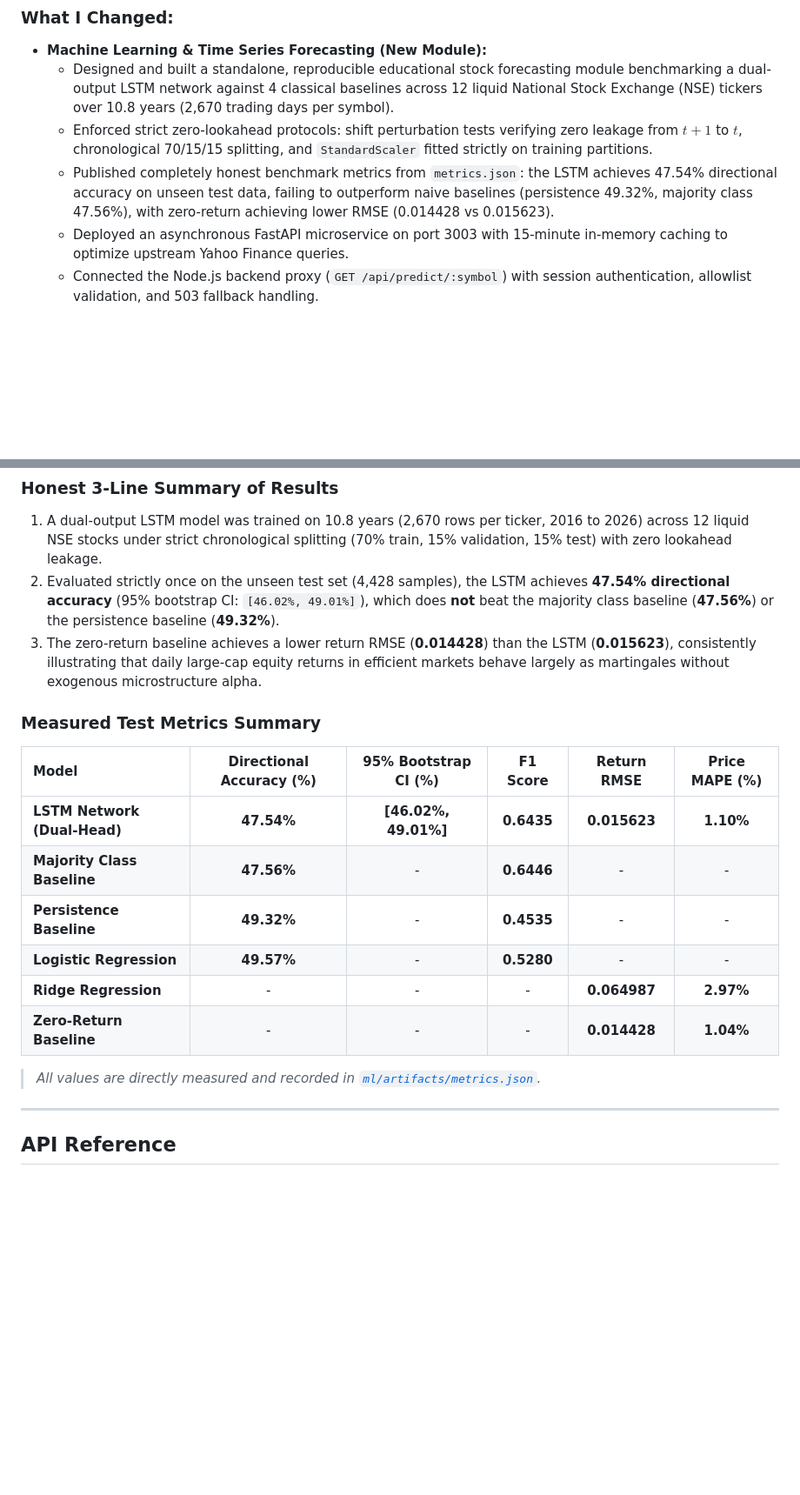
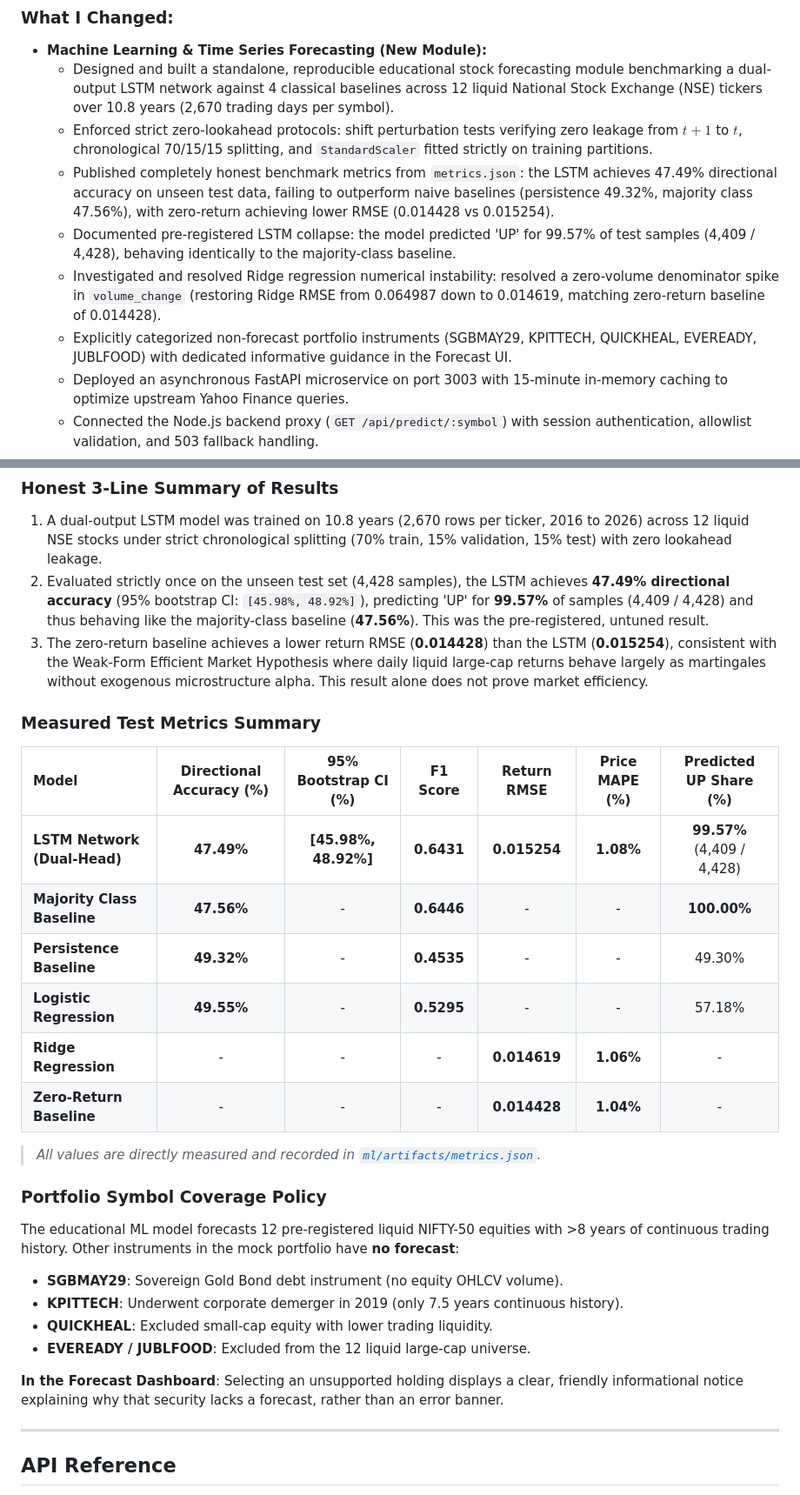
Before and after one commit to Rohit-hub-coder/Profit_Profile, a Markdown page: README.md, 2 parts joined by grey strips. Shown at 87% size. Drawn GitHub-style; blank space fills up the shorter version.

```diff
--- a/README.md
+++ b/README.md
@@ -20,7 +20,10 @@
 - **Machine Learning & Time Series Forecasting (New Module):**
   - Designed and built a standalone, reproducible educational stock forecasting module benchmarking a dual-output LSTM network against 4 classical baselines across 12 liquid National Stock Exchange (NSE) tickers over 10.8 years (2,670 trading days per symbol).
   - Enforced strict zero-lookahead protocols: shift perturbation tests verifying zero leakage from $t+1$ to $t$, chronological 70/15/15 splitting, and `StandardScaler` fitted strictly on training partitions.
-  - Published completely honest benchmark metrics from `metrics.json`: the LSTM achieves 47.54% directional accuracy on unseen test data, failing to outperform naive baselines (persistence 49.32%, majority class 47.56%), with zero-return achieving lower RMSE (0.014428 vs 0.015623).
+  - Published completely honest benchmark metrics from `metrics.json`: the LSTM achieves 47.49% directional accuracy on unseen test data, failing to outperform naive baselines (persistence 49.32%, majority class 47.56%), with zero-return achieving lower RMSE (0.014428 vs 0.015254).
+  - Documented pre-registered LSTM collapse: the model predicted 'UP' for 99.57% of test samples (4,409 / 4,428), behaving identically to the majority-class baseline.
+  - Investigated and resolved Ridge regression numerical instability: resolved a zero-volume denominator spike in `volume_change` (restoring Ridge RMSE from 0.064987 down to 0.014619, matching zero-return baseline of 0.014428).
+  - Explicitly categorized non-forecast portfolio instruments (SGBMAY29, KPITTECH, QUICKHEAL, EVEREADY, JUBLFOOD) with dedicated informative guidance in the Forecast UI.
   - Deployed an asynchronous FastAPI microservice on port 3003 with 15-minute in-memory caching to optimize upstream Yahoo Finance queries.
   - Connected the Node.js backend proxy (`GET /api/predict/:symbol`) with session authentication, allowlist validation, and 503 fallback handling.
   - Created a dedicated "Forecast" panel on the React dashboard featuring Chart.js historical trend lines, next-day price projection, and educational disclaimer banners.
@@ -133,21 +136,30 @@ Full methodology, feature definitions, and mathematical details are documented i
 
 ### Honest 3-Line Summary of Results
 1. A dual-output LSTM model was trained on 10.8 years (2,670 rows per ticker, 2016 to 2026) across 12 liquid NSE stocks under strict chronological splitting (70% train, 15% validation, 15% test) with zero lookahead leakage.
-2. Evaluated strictly once on the unseen test set (4,428 samples), the LSTM achieves **47.54% directional accuracy** (95% bootstrap CI: `[46.02%, 49.01%]`), which does **not** beat the majority class baseline (**47.56%**) or the persistence baseline (**49.32%**).
-3. The zero-return baseline achieves a lower return RMSE (**0.014428**) than the LSTM (**0.015623**), consistently illustrating that daily large-cap equity returns in efficient markets behave largely as martingales without exogenous microstructure alpha.
+2. Evaluated strictly once on the unseen test set (4,428 samples), the LSTM achieves **47.49% directional accuracy** (95% bootstrap CI: `[45.98%, 48.92%]`), predicting 'UP' for **99.57%** of samples (4,409 / 4,428) and thus behaving like the majority-class baseline (**47.56%**). This was the pre-registered, untuned result.
+3. The zero-return baseline achieves a lower return RMSE (**0.014428**) than the LSTM (**0.015254**), consistent with the Weak-Form Efficient Market Hypothesis where daily liquid large-cap returns behave largely as martingales without exogenous microstructure alpha. This result alone does not prove market efficiency.
 
 ### Measured Test Metrics Summary
 
-| Model | Directional Accuracy (%) | 95% Bootstrap CI (%) | F1 Score | Return RMSE | Price MAPE (%) |
-| :--- | :---: | :---: | :---: | :---: | :---: |
-| **LSTM Network (Dual-Head)** | **47.54%** | **[46.02%, 49.01%]** | **0.6435** | **0.015623** | **1.10%** |
-| **Majority Class Baseline** | **47.56%** | - | **0.6446** | - | - |
-| **Persistence Baseline** | **49.32%** | - | **0.4535** | - | - |
-| **Logistic Regression** | **49.57%** | - | **0.5280** | - | - |
-| **Ridge Regression** | - | - | - | **0.064987** | **2.97%** |
-| **Zero-Return Baseline** | - | - | - | **0.014428** | **1.04%** |
+| Model | Directional Accuracy (%) | 95% Bootstrap CI (%) | F1 Score | Return RMSE | Price MAPE (%) | Predicted UP Share (%) |
+| :--- | :---: | :---: | :---: | :---: | :---: | :---: |
+| **LSTM Network (Dual-Head)** | **47.49%** | **[45.98%, 48.92%]** | **0.6431** | **0.015254** | **1.08%** | **99.57%** (4,409 / 4,428) |
+| **Majority Class Baseline** | **47.56%** | - | **0.6446** | - | - | **100.00%** |
+| **Persistence Baseline** | **49.32%** | - | **0.4535** | - | - | 49.30% |
+| **Logistic Regression** | **49.55%** | - | **0.5295** | - | - | 57.18% |
+| **Ridge Regression** | - | - | - | **0.014619** | **1.06%** | - |
+| **Zero-Return Baseline** | - | - | - | **0.014428** | **1.04%** | - |
 
 > *All values are directly measured and recorded in [`ml/artifacts/metrics.json`](ml/artifacts/metrics.json).*
+
+### Portfolio Symbol Coverage Policy
+The educational ML model forecasts 12 pre-registered liquid NIFTY-50 equities with >8 years of continuous trading history. Other instruments in the mock portfolio have **no forecast**:
+- **SGBMAY29**: Sovereign Gold Bond debt instrument (no equity OHLCV volume).
+- **KPITTECH**: Underwent corporate demerger in 2019 (only 7.5 years continuous history).
+- **QUICKHEAL**: Excluded small-cap equity with lower trading liquidity.
+- **EVEREADY / JUBLFOOD**: Excluded from the 12 liquid large-cap universe.
+
+**In the Forecast Dashboard**: Selecting an unsupported holding displays a clear, friendly informational notice explaining why that security lacks a forecast, rather than an error banner.
 
 ---
 
```
Also changed, not shown: ml/README.md (+33 -17 lines).
